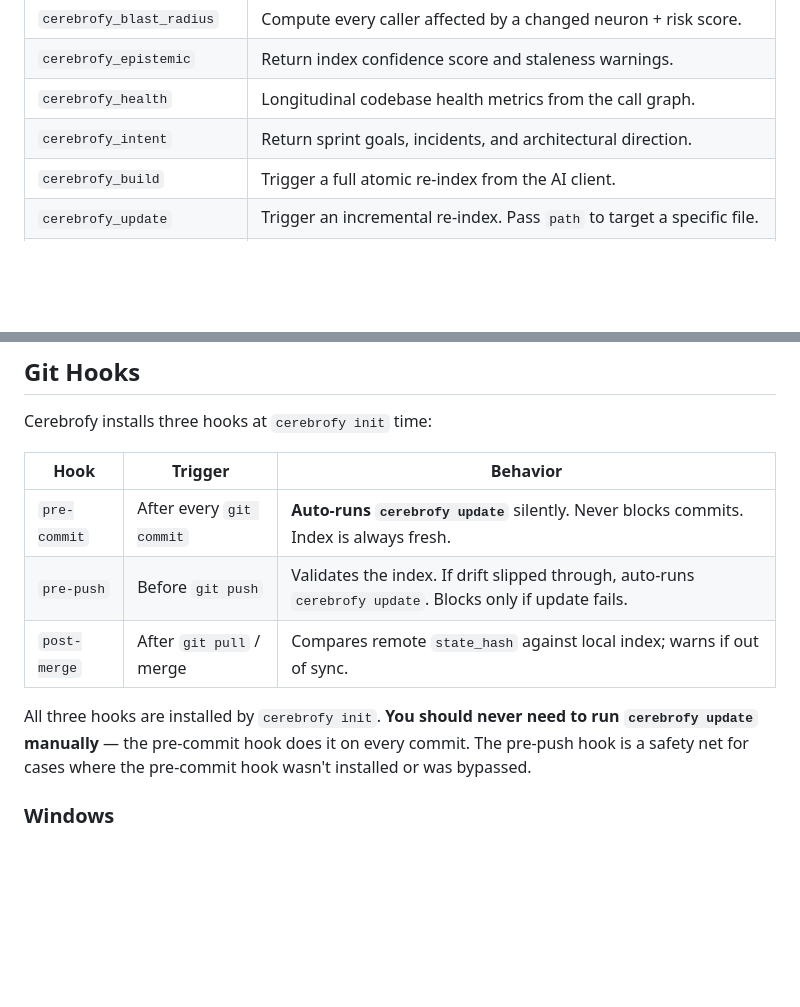
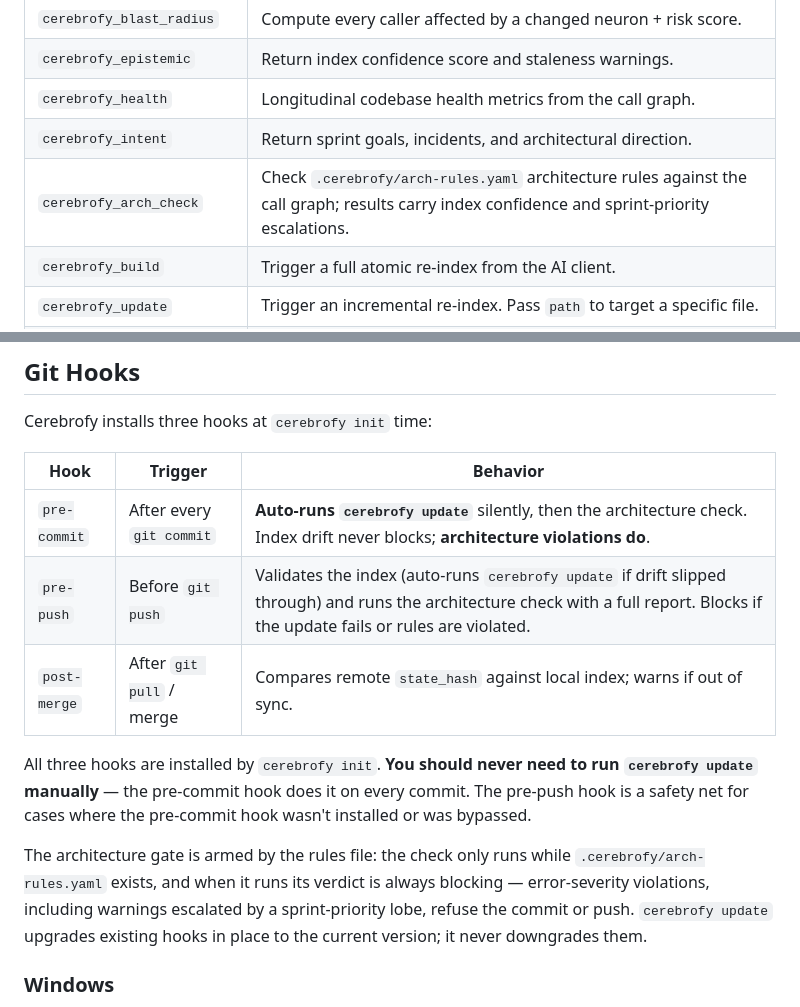
Before and after one commit to mm0rsy/Cerebrofy, a Markdown page: README.md, 2 parts joined by grey strips. GitHub-like rendering; blank space fills up the shorter version.

```diff
--- a/README.md
+++ b/README.md
@@ -549,6 +569,7 @@ When configured via `cerebrofy init`, AI assistants can call these tools directl
 | `cerebrofy_epistemic` | Return index confidence score and staleness warnings. |
 | `cerebrofy_health` | Longitudinal codebase health metrics from the call graph. |
 | `cerebrofy_intent` | Return sprint goals, incidents, and architectural direction. |
+| `cerebrofy_arch_check` | Check `.cerebrofy/arch-rules.yaml` architecture rules against the call graph; results carry index confidence and sprint-priority escalations. |
 | `cerebrofy_build` | Trigger a full atomic re-index from the AI client. |
 | `cerebrofy_update` | Trigger an incremental re-index. Pass `path` to target a specific file. |
 | `cerebrofy_validate` | Check for drift. Returns `clean`, `minor_drift`, or `structural_drift`. Zero writes. |
@@ -639,11 +660,13 @@ Cerebrofy installs three hooks at `cerebrofy init` time:
 
 | Hook | Trigger | Behavior |
 |------|---------|----------|
-| `pre-commit` | After every `git commit` | **Auto-runs `cerebrofy update`** silently. Never blocks commits. Index is always fresh. |
-| `pre-push` | Before `git push` | Validates the index. If drift slipped through, auto-runs `cerebrofy update`. Blocks only if update fails. |
+| `pre-commit` | After every `git commit` | **Auto-runs `cerebrofy update`** silently, then the architecture check. Index drift never blocks; **architecture violations do**. |
+| `pre-push` | Before `git push` | Validates the index (auto-runs `cerebrofy update` if drift slipped through) and runs the architecture check with a full report. Blocks if the update fails or rules are violated. |
 | `post-merge` | After `git pull` / merge | Compares remote `state_hash` against local index; warns if out of sync. |
 
 All three hooks are installed by `cerebrofy init`. **You should never need to run `cerebrofy update` manually** — the pre-commit hook does it on every commit. The pre-push hook is a safety net for cases where the pre-commit hook wasn't installed or was bypassed.
+
+The architecture gate is armed by the rules file: the check only runs while `.cerebrofy/arch-rules.yaml` exists, and when it runs its verdict is always blocking — error-severity violations, including warnings escalated by a sprint-priority lobe, refuse the commit or push. `cerebrofy update` upgrades existing hooks in place to the current version; it never downgrades them.
 
 ### Windows
 
```
Also changed, not shown: other parts of README.md (+25 -3 lines), docs/architecture.md (+25 -3 lines), docs/mcp-integration.md (+23 -0 lines).
